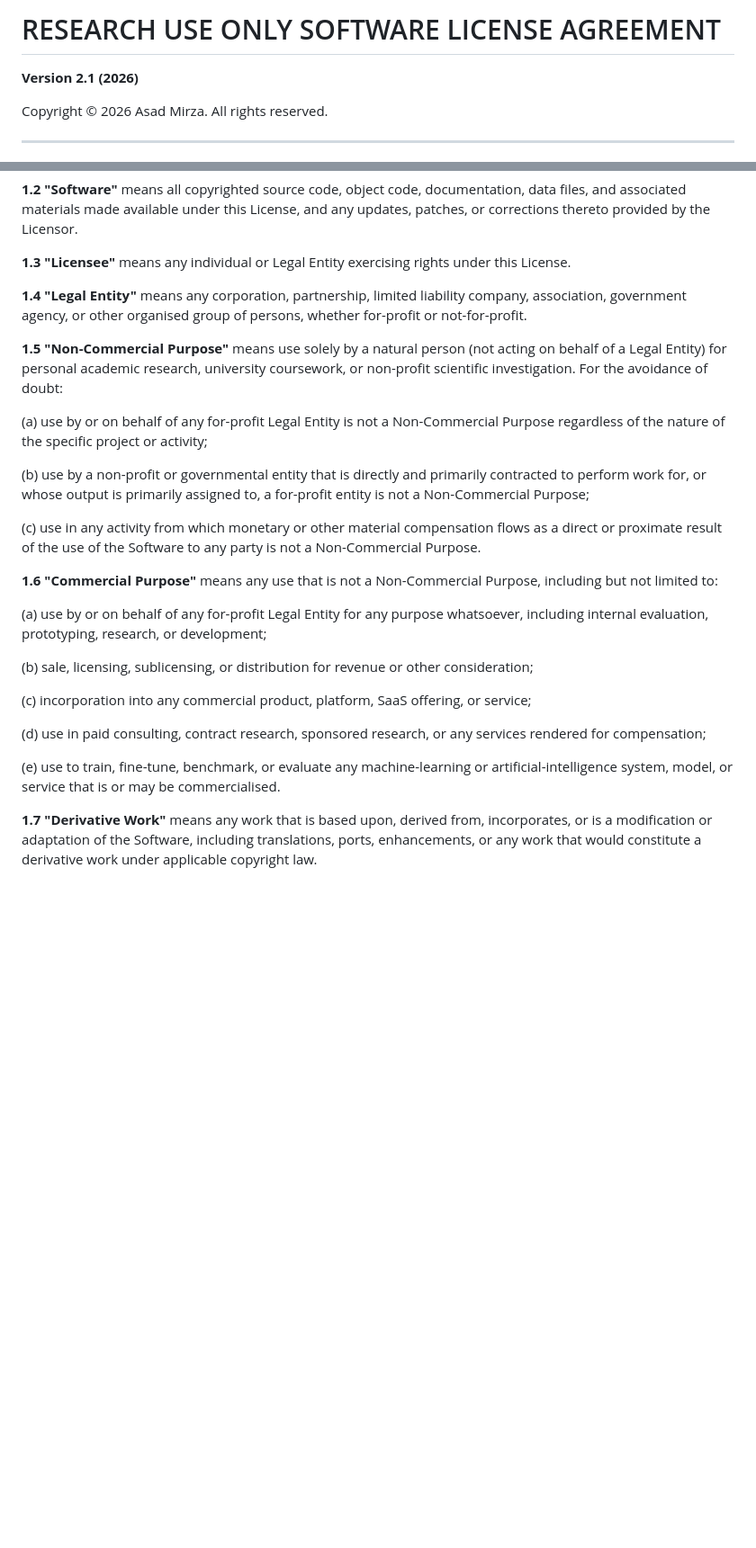
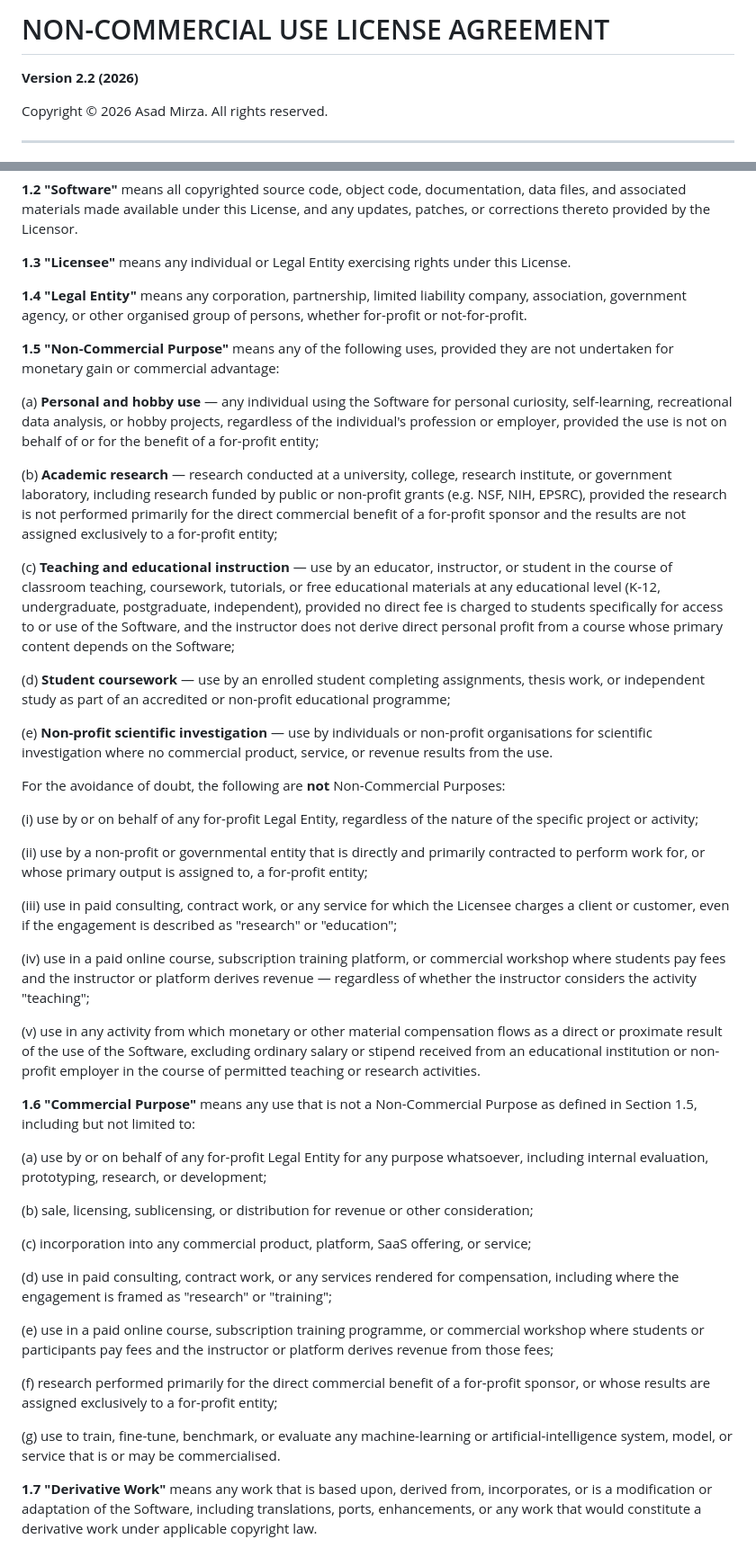
Before and after one commit to DThornz/advanced-curve-fitting-studio, a Markdown page: LICENSE.md, 2 parts joined by grey strips. Shown at 90% size. GitHub-like rendering; blank space fills up the shorter version.

Commit message:
LICENSE v2.2: expand permitted uses to personal, hobby, teaching
Title renamed from "Research Use Only" to "Non-Commercial Use License"
to accurately reflect the permitted scope.

§1.5 Non-Commercial Purpose rewritten to explicitly enumerate:
  (a) Personal and hobby use - any individual for personal/recreational
      purposes, not on behalf of a for-profit entity
  (b) Academic research - universities, research institutes, publicly
      or non-profit funded grants (NSF/NIH); explicitly excludes
      research primarily for commercial benefit of a for-profit sponsor
  (c) Teaching and educational instruction - any level (K-12 through
      postgraduate), free materials and classroom use; explicitly
      blocks paid Udemy/subscription courses where instructor profits
  (d) Student coursework - enrolled students at accredited or non-profit
      educational programmes
  (e) Non-profit scientific investigation

Added exclusion (v) carving out ordinary salary/stipend from an
educational institution so salaried teachers are not accidentally
blocked by the compensation clause.

§1.6 Commercial Purpose updated:
  - Split "sponsored research" to "research primarily for commercial
    benefit of for-profit sponsor" to avoid blocking NSF/NIH grants
  - Added explicit paid-online-course / commercial-workshop entry
  - Removed ambiguous "contract research" catch-all; replaced with
    precise language covering paid consulting and client services

README license blurb updated to reflect new permitted use scope.

```diff
--- a/LICENSE.md
+++ b/LICENSE.md
@@ -1,5 +1,5 @@
-# RESEARCH USE ONLY SOFTWARE LICENSE AGREEMENT
-**Version 2.1 (2026)**
+# NON-COMMERCIAL USE LICENSE AGREEMENT
+**Version 2.2 (2026)**
 
 Copyright © 2026 Asad Mirza. All rights reserved.
 
@@ -15,15 +15,31 @@ Copyright © 2026 Asad Mirza. All rights reserved.
 
 **1.4 "Legal Entity"** means any corporation, partnership, limited liability company, association, government agency, or other organised group of persons, whether for-profit or not-for-profit.
 
-**1.5 "Non-Commercial Purpose"** means use solely by a natural person (not acting on behalf of a Legal Entity) for personal academic research, university coursework, or non-profit scientific investigation. For the avoidance of doubt:
+**1.5 "Non-Commercial Purpose"** means any of the following uses, provided they are not undertaken for monetary gain or commercial advantage:
 
-(a) use by or on behalf of any for-profit Legal Entity is not a Non-Commercial Purpose regardless of the nature of the specific project or activity;
+(a) **Personal and hobby use** — any individual using the Software for personal curiosity, self-learning, recreational data analysis, or hobby projects, regardless of the individual's profession or employer, provided the use is not on behalf of or for the benefit of a for-profit entity;
 
-(b) use by a non-profit or governmental entity that is directly and primarily contracted to perform work for, or whose output is primarily assigned to, a for-profit entity is not a Non-Commercial Purpose;
+(b) **Academic research** — research conducted at a university, college, research institute, or government laboratory, including research funded by public or non-profit grants (e.g. NSF, NIH, EPSRC), provided the research is not performed primarily for the direct commercial benefit of a for-profit sponsor and the results are not assigned exclusively to a for-profit entity;
 
-(c) use in any activity from which monetary or other material compensation flows as a direct or proximate result of the use of the Software to any party is not a Non-Commercial Purpose.
+(c) **Teaching and educational instruction** — use by an educator, instructor, or student in the course of classroom teaching, coursework, tutorials, or free educational materials at any educational level (K-12, undergraduate, postgraduate, independent), provided no direct fee is charged to students specifically for access to or use of the Software, and the instructor does not derive direct personal profit from a course whose primary content depends on the Software;
 
-**1.6 "Commercial Purpose"** means any use that is not a Non-Commercial Purpose, including but not limited to:
+(d) **Student coursework** — use by an enrolled student completing assignments, thesis work, or independent study as part of an accredited or non-profit educational programme;
+
+(e) **Non-profit scientific investigation** — use by individuals or non-profit organisations for scientific investigation where no commercial product, service, or revenue results from the use.
+
+For the avoidance of doubt, the following are **not** Non-Commercial Purposes:
+
+(i) use by or on behalf of any for-profit Legal Entity, regardless of the nature of the specific project or activity;
+
+(ii) use by a non-profit or governmental entity that is directly and primarily contracted to perform work for, or whose primary output is assigned to, a for-profit entity;
+
+(iii) use in paid consulting, contract work, or any service for which the Licensee charges a client or customer, even if the engagement is described as "research" or "education";
+
+(iv) use in a paid online course, subscription training platform, or commercial workshop where students pay fees and the instructor or platform derives revenue — regardless of whether the instructor considers the activity "teaching";
+
+(v) use in any activity from which monetary or other material compensation flows as a direct or proximate result of the use of the Software, excluding ordinary salary or stipend received from an educational institution or non-profit employer in the course of permitted teaching or research activities.
+
+**1.6 "Commercial Purpose"** means any use that is not a Non-Commercial Purpose as defined in Section 1.5, including but not limited to:
 
 (a) use by or on behalf of any for-profit Legal Entity for any purpose whatsoever, including internal evaluation, prototyping, research, or development;
 
@@ -31,9 +47,13 @@ Copyright © 2026 Asad Mirza. All rights reserved.
 
 (c) incorporation into any commercial product, platform, SaaS offering, or service;
 
-(d) use in paid consulting, contract research, sponsored research, or any services rendered for compensation;
+(d) use in paid consulting, contract work, or any services rendered for compensation, including where the engagement is framed as "research" or "training";
 
-(e) use to train, fine-tune, benchmark, or evaluate any machine-learning or artificial-intelligence system, model, or service that is or may be commercialised.
+(e) use in a paid online course, subscription training programme, or commercial workshop where students or participants pay fees and the instructor or platform derives revenue from those fees;
+
+(f) research performed primarily for the direct commercial benefit of a for-profit sponsor, or whose results are assigned exclusively to a for-profit entity;
+
+(g) use to train, fine-tune, benchmark, or evaluate any machine-learning or artificial-intelligence system, model, or service that is or may be commercialised.
 
 **1.7 "Derivative Work"** means any work that is based upon, derived from, incorporates, or is a modification or adaptation of the Software, including translations, ports, enhancements, or any work that would constitute a derivative work under applicable copyright law.
 
```
Also changed, not shown: README.md (+1 -1 lines).
